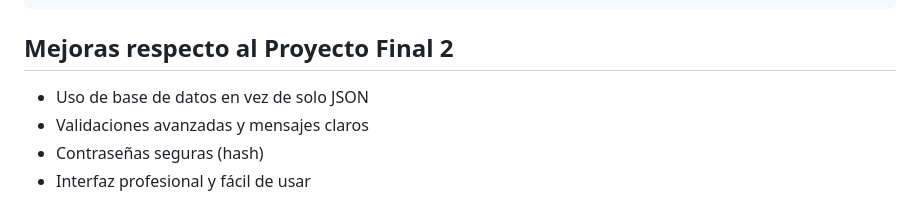
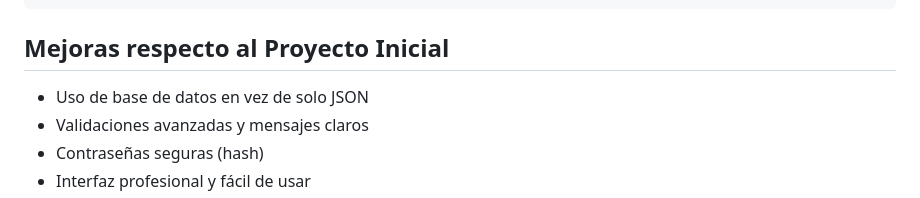
Before and after one commit to kpinheiro336/proyecto-Flask, a Markdown page: proyecto_flask/README.md, the part around the change. Drawn GitHub-style.

Commit message:
Update README to reflect project improvements

````diff
--- a/proyecto_flask/README.md
+++ b/proyecto_flask/README.md
@@ -76,7 +76,7 @@ proyecto_flask/
 └── instance/               # Base de datos SQLite (autogenerada)
 ```
 
-## Mejoras respecto al Proyecto Final 2
+## Mejoras respecto al Proyecto Inicial
 
 - Uso de base de datos en vez de solo JSON
 - Validaciones avanzadas y mensajes claros
````
